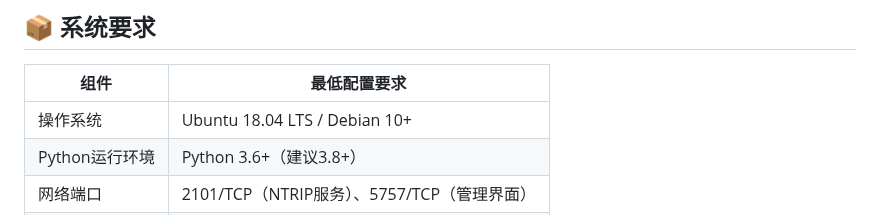
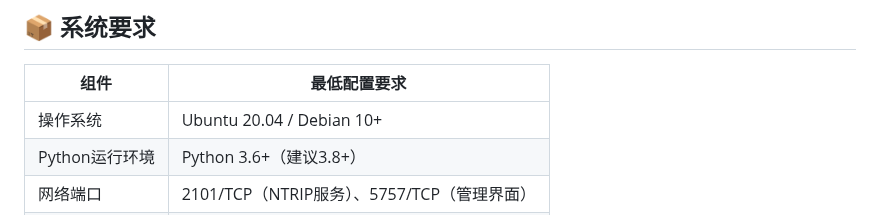
Before and after one commit to Rampump/NTRIPcaster, a Markdown page: README.md, the part around the change. Rendered like a GitHub page.

Commit message:
update: 更新文件 README.md
Signed-off-by: rampump <i@jia.by>

```diff
--- a/README.md
+++ b/README.md
@@ -26,7 +26,7 @@
 ## 📦 系统要求
 | 组件                | 最低配置要求                          |
 |---------------------|---------------------------------------|
-| 操作系统            | Ubuntu 18.04 LTS / Debian 10+         |
+| 操作系统            | Ubuntu 20.04  / Debian 10+         |
 | Python运行环境      | Python 3.6+（建议3.8+）                |
 | 网络端口            | 2101/TCP（NTRIP服务）、5757/TCP（管理界面） |
 | 硬件推荐            | 2核CPU / 2GB内存 / 10GB存储空间（单机部署） |
```
